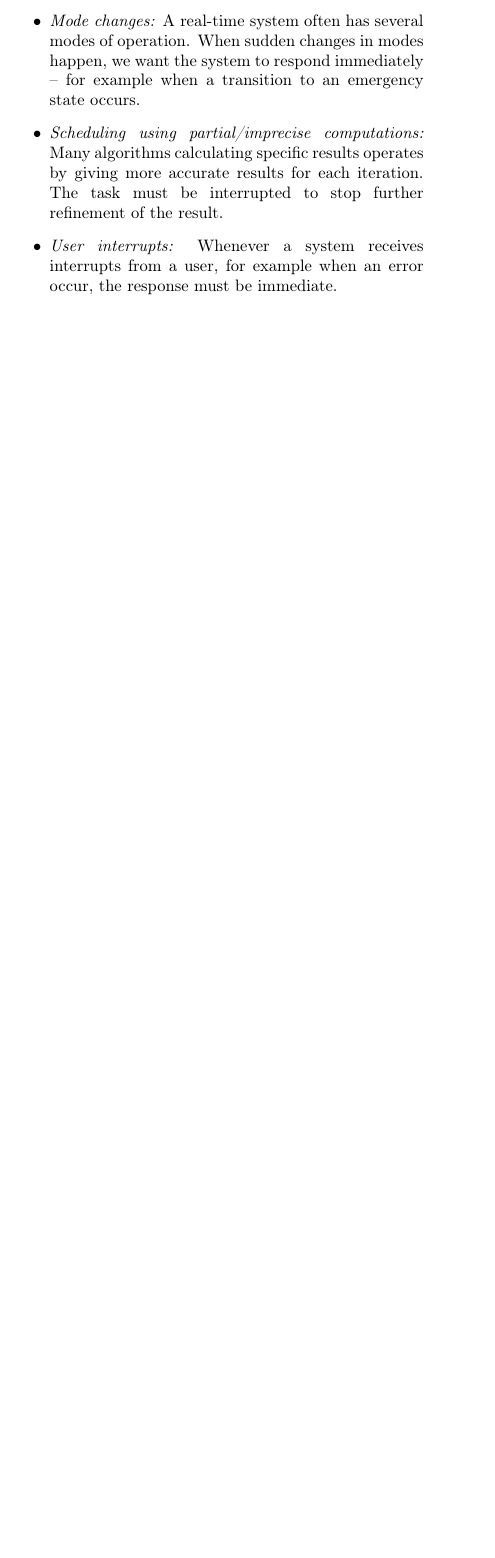
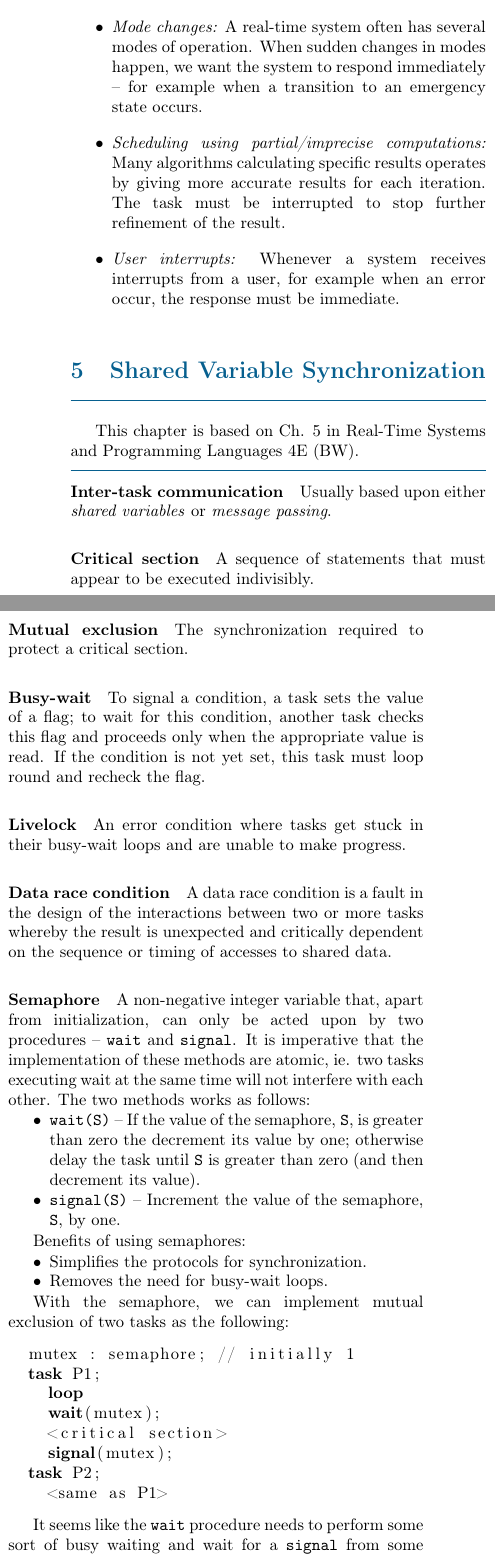
Before and after one commit to kongsgard/ttk4145-compendium, a LaTeX document (TTK4145.tex, which reads chapters/BW5.tex, preamble.tex): part of one column of page 6 of 6 before the commit and two parts of the columns of page 6 of 14 after it, the two joined at a grey line, cut so that both start at the same text, the shorter picture padded with empty space. Compiled offline with pdfLaTeX.

Commit message:
Add section 'Shared Variable Synchronization'

```diff
--- /dev/null
+++ b/chapters/BW5.tex
@@ -0,0 +1,53 @@
+\ctitle{Shared Variable Synchronization}
+
+This chapter is based on Ch. 5 in Real-Time Systems and Programming Languages 4E (BW).
+
+\sepline
+
+\paragraph{Inter-task communication} Usually based upon either \textit{shared variables} or \textit{message passing}.
+
+\paragraph{Critical section}\index{critical section} A sequence of statements that must appear to be executed indivisibly.
+
+\paragraph{Mutual exclusion}\index{mutual exclusion} The synchronization required to protect a critical section.
+
+\paragraph{Busy-wait}\index{busy-wait} To signal a condition, a task sets the value of a flag; to wait for this condition, another task checks this flag and proceeds only when the appropriate value is read. If the condition is not yet set, this task must loop round and recheck the flag.
+
+\paragraph{Livelock}\index{livelock} An error condition where tasks get stuck in their busy-wait loops and are unable to make progress.
+
+\paragraph{Data race condition}\index{race condition} A data race condition is a fault in the design of the interactions between two or more tasks whereby the result is unexpected and critically dependent on the sequence or timing of accesses to shared data.
+
+\paragraph{Semaphore}\index{semaphore} A non-negative integer variable that, apart from initialization, can only be acted upon by two procedures -- \verb|wait| and \verb|signal|. It is imperative that the implementation of these methods are atomic, ie. two tasks executing wait at the same time will not interfere with each other. The two methods works as follows:
+\begin{itemize}[nolistsep,noitemsep]
+  \item \verb|wait(S)| -- If the value of the semaphore, \verb|S|, is greater than zero the decrement its value by one; otherwise delay the task until \verb|S| is greater than zero (and then decrement its value).
+  \item \verb|signal(S)| -- Increment the value of the semaphore, \verb|S|, by one.
+\end{itemize}
+
+Benefits of using semaphores:
+\begin{itemize}[nolistsep,noitemsep]
+  \item Simplifies the protocols for synchronization.
+  \item Removes the need for busy-wait loops.
+\end{itemize}
+
+With the semaphore, we can implement mutual exclusion of two tasks as the following:
+\begin{lstlisting}
+  mutex : semaphore; // initially 1
+  (*\bfseries task*) P1;
+    (*\bfseries loop*)
+    (*\bfseries wait*)(mutex);
+    <critical section>
+    (*\bfseries signal*)(mutex);
+  (*\bfseries task*) P2;
+    <same as P1>
+\end{lstlisting}
+
+It seems like the \verb|wait| procedure needs to perform some sort of busy waiting and wait for a \verb|signal| from some other process. This is where the RTSS (run-time support system) comes in. The RTSS should keep tabs on which tasks are waiting and remove them from the processor. Eventually, if the program is correct (for example, no deadlocks), some other task will call signal and the RTSS will let the task will continue.
+
+\paragraph{Indefinite postponement}\index{indefinite postponement} (Also called \textit{lockout}\index{lockout} or \textit{starvation}\index{starvation}) When a task is not given access to a needed resource in  nite time.
+
+\paragraph{Liveness}\index{liveness} A description of a task that is free from livelocks, deadlocks and starvation.
+
+%\paragraph{Monitor}\index{monitor}
+
+%\paragraph{Protected object}\index{protected object} (Ada)
+
+% TODO: CCRs, synchronization mechanisms in C/POSIX, Ada and Java
--- a/preamble.tex
+++ b/preamble.tex
@@ -37,6 +37,11 @@
 % Ceil function
 \usepackage{mathtools}
 \DeclarePairedDelimiter{\ceil}{\lceil}{\rceil}
+% Code listings
+\usepackage{listings}
+\lstset{
+    escapeinside={(*}{*)}
+}
 % Links
 \usepackage{hyperref}
 \usepackage{cleveref}
```
Also changed, not shown: TTK4145.tex (+3 -3 lines), chapters/BW7.tex (+0 -1 lines), fetchchapters.tex (+4 -4 lines), TTK4145.pdf.
